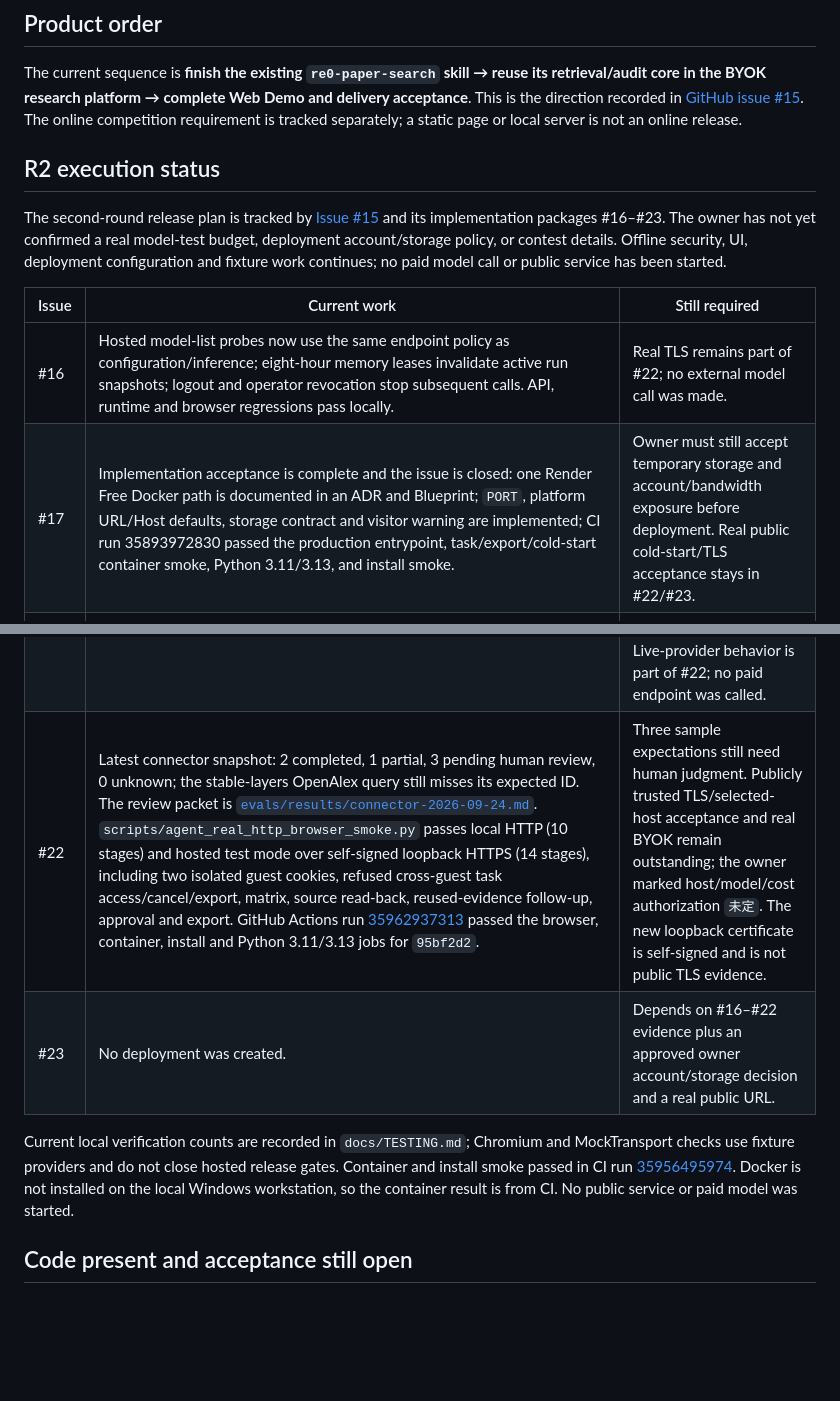
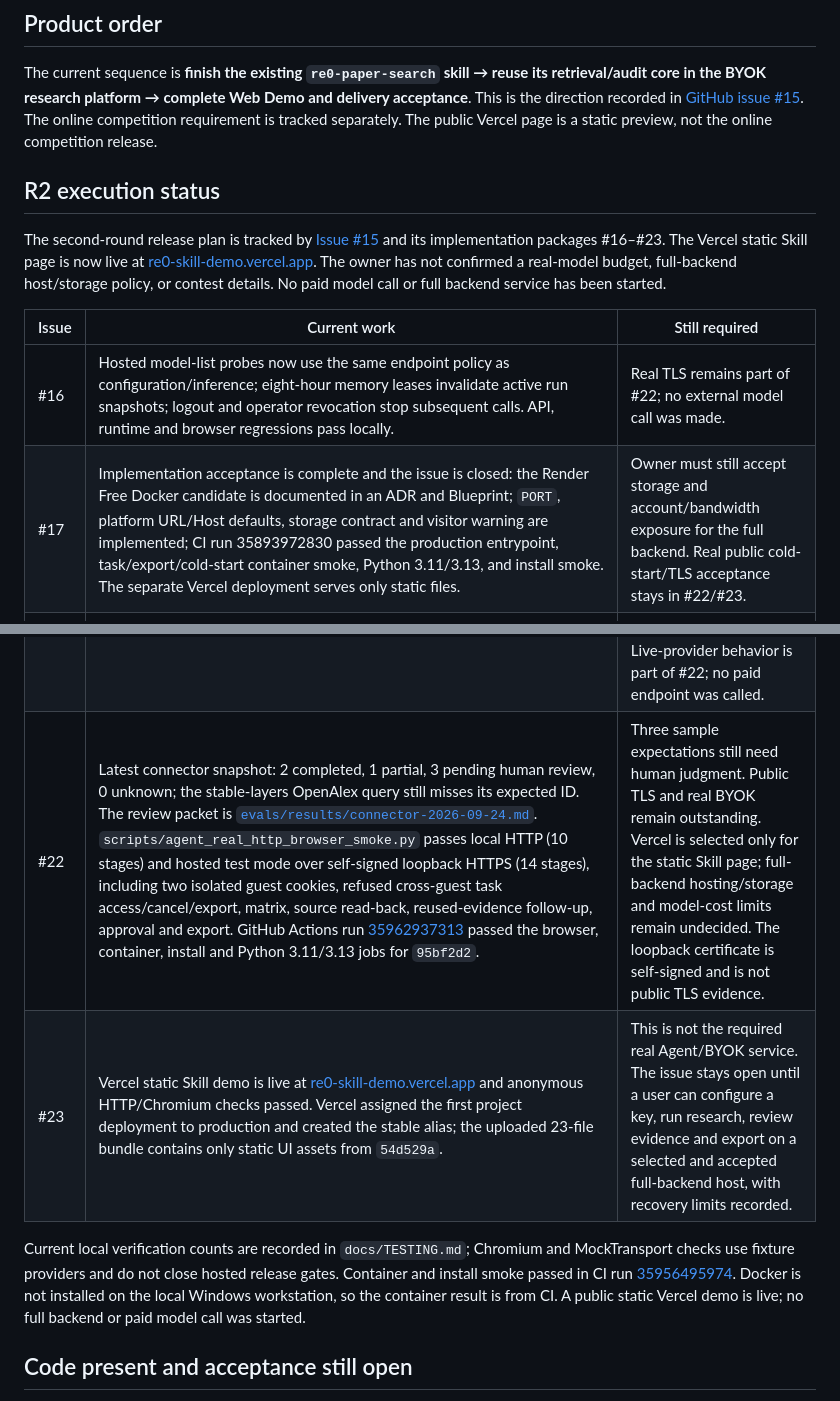
Before and after one commit to sakur7a/Research-From-Zero, a Markdown page: docs/ROADMAP.md, 2 parts joined by grey strips. GitHub-like rendering; blank space fills up the shorter version.

```diff
--- a/docs/ROADMAP.md
+++ b/docs/ROADMAP.md
@@ -5,29 +5,29 @@
 The current sequence is **finish the existing `re0-paper-search` skill → reuse its
 retrieval/audit core in the BYOK research platform → complete Web Demo and delivery
 acceptance**. This is the direction recorded in [GitHub issue #15](https://github.com/sakur7a/Research-From-Zero/issues/15).
-The online competition requirement is tracked separately; a static page or local
-server is not an online release.
+The online competition requirement is tracked separately. The public Vercel page
+is a static preview, not the online competition release.
 
 ## R2 execution status
 
 The second-round release plan is tracked by [Issue #15](https://github.com/sakur7a/Research-From-Zero/issues/15)
-and its implementation packages #16–#23. The owner has not yet confirmed a real
-model-test budget, deployment account/storage policy, or contest details. Offline
-security, UI, deployment configuration and fixture work continues; no paid model
-call or public service has been started.
+and its implementation packages #16–#23. The Vercel static Skill page is now live
+at [re0-skill-demo.vercel.app](https://re0-skill-demo.vercel.app/). The owner has
+not confirmed a real-model budget, full-backend host/storage policy, or contest
+details. No paid model call or full backend service has been started.
 
 | Issue | Current work | Still required |
 |---|---|---|
 | #16 | Hosted model-list probes now use the same endpoint policy as configuration/inference; eight-hour memory leases invalidate active run snapshots; logout and operator revocation stop subsequent calls. API, runtime and browser regressions pass locally. | Real TLS remains part of #22; no external model call was made. |
-| #17 | Implementation acceptance is complete and the issue is closed: one Render Free Docker path is documented in an ADR and Blueprint; `PORT`, platform URL/Host defaults, storage contract and visitor warning are implemented; CI run 35893972830 passed the production entrypoint, task/export/cold-start container smoke, Python 3.11/3.13, and install smoke. | Owner must still accept temporary storage and account/bandwidth exposure before deployment. Real public cold-start/TLS acceptance stays in #22/#23. |
+| #17 | Implementation acceptance is complete and the issue is closed: the Render Free Docker candidate is documented in an ADR and Blueprint; `PORT`, platform URL/Host defaults, storage contract and visitor warning are implemented; CI run 35893972830 passed the production entrypoint, task/export/cold-start container smoke, Python 3.11/3.13, and install smoke. The separate Vercel deployment serves only static files. | Owner must still accept storage and account/bandwidth exposure for the full backend. Real public cold-start/TLS acceptance stays in #22/#23. |
 | #18 | Hosted opt-in guest sessions, independent owner/data/key namespaces, two-hour expiry, bounded guest count, logout/delete cleanup, guest landing page and a one-button “test connection and save” BYOK flow are implemented and covered by fixtures/Chromium. | One non-implementer usability record is still required by the issue. No participant was contacted. |
 | #19 | Implemented locally: Agent reports may link current-run paper and resource-audit evidence; the results view derives a matrix plus JSON/Markdown/CSV and selected preview/confirmation from one run. Fixture API and Chromium flows cover shared baselines, an adapter, unrelated same-name repo, failed inspection, isolation and idempotent save. | One real-model run and human review of relationship accuracy are still required; not done without the authorization recorded in #1. |
 | #20 | Implemented locally: one task-wide upstream HTTP counter/deadline/cancel boundary now reaches model and tool requests; stops between scholarly sources preserve completed-source evidence. The composer exposes focused/expanded initial scope, exact serialized request chars/bytes and per-provider usage; repeated tool inputs are called out while provider cache/explicit refresh remain usable. Repeated search/resource/full-text model descriptions retain necessary scope and safety rules while detailed operating guidance stays in Skill references. One owner-scoped progress endpoint feeds incremental event/evidence pages; polling is single-request, hidden-tab slowed, and respects 401/429/offline backoff. The long-context regression covers both the historical 3-paper A/B fixture and 5 queries × 3 OpenAlex pages; the wide case retains all 45 candidate records and validates the full serialized request stays below 150,000 chars/bytes after schema-aware compaction. The separate three-run A/B fixture kept 7/7/24 model/tool/upstream calls, 29 evidence and 3 links; serialized bodies fell 24.9% (453,427→340,473 bytes), while median harness time rose 1.10s→1.62s, so no latency gain was demonstrated. | Real-model quality, public-host behavior and provider billing remain in #22; all checks here use fixtures. |
 | #21 | Implemented locally: site emergency stop is deployer-controlled; destination breakers persist by normalized Base URL without keys; 429 cooldowns and model-list/connection-test attempt ledgers are per owner; probes are capped at 6 list requests/minute and 3 connection tests/5 minutes, one concurrent per owner and four across the service. Failed/successful calls only update their destination, and probes do not occupy the research slot. | Fixture coverage demonstrates Provider 1 outage isolation, Provider 2 success without clearing Provider 1, per-owner Retry-After cooldown, one half-open probe, ledger persistence and refusal before HTTP. Live-provider behavior is part of #22; no paid endpoint was called. |
-| #22 | Latest connector snapshot: 2 completed, 1 partial, 3 pending human review, 0 unknown; the stable-layers OpenAlex query still misses its expected ID. The review packet is [`evals/results/connector-2026-09-24.md`](../evals/results/connector-2026-09-24.md). `scripts/agent_real_http_browser_smoke.py` passes local HTTP (10 stages) and hosted test mode over self-signed loopback HTTPS (14 stages), including two isolated guest cookies, refused cross-guest task access/cancel/export, matrix, source read-back, reused-evidence follow-up, approval and export. GitHub Actions run [35962937313](https://github.com/sakur7a/Research-From-Zero/actions/runs/35962937313) passed the browser, container, install and Python 3.11/3.13 jobs for `95bf2d2`. | Three sample expectations still need human judgment. Publicly trusted TLS/selected-host acceptance and real BYOK remain outstanding; the owner marked host/model/cost authorization `未定`. The new loopback certificate is self-signed and is not public TLS evidence. |
-| #23 | No deployment was created. | Depends on #16–#22 evidence plus an approved owner account/storage decision and a real public URL. |
+| #22 | Latest connector snapshot: 2 completed, 1 partial, 3 pending human review, 0 unknown; the stable-layers OpenAlex query still misses its expected ID. The review packet is [`evals/results/connector-2026-09-24.md`](../evals/results/connector-2026-09-24.md). `scripts/agent_real_http_browser_smoke.py` passes local HTTP (10 stages) and hosted test mode over self-signed loopback HTTPS (14 stages), including two isolated guest cookies, refused cross-guest task access/cancel/export, matrix, source read-back, reused-evidence follow-up, approval and export. GitHub Actions run [35962937313](https://github.com/sakur7a/Research-From-Zero/actions/runs/35962937313) passed the browser, container, install and Python 3.11/3.13 jobs for `95bf2d2`. | Three sample expectations still need human judgment. Public TLS and real BYOK remain outstanding. Vercel is selected only for the static Skill page; full-backend hosting/storage and model-cost limits remain undecided. The loopback certificate is self-signed and is not public TLS evidence. |
+| #23 | Vercel static Skill demo is live at [re0-skill-demo.vercel.app](https://re0-skill-demo.vercel.app/) and anonymous HTTP/Chromium checks passed. Vercel assigned the first project deployment to production and created the stable alias; the uploaded 23-file bundle contains only static UI assets from `54d529a`. | This is not the required real Agent/BYOK service. The issue stays open until a user can configure a key, run research, review evidence and export on a selected and accepted full-backend host, with recovery limits recorded. |
 
-Current local verification counts are recorded in `docs/TESTING.md`; Chromium and MockTransport checks use fixture providers and do not close hosted release gates. Container and install smoke passed in CI run [35956495974](https://github.com/sakur7a/Research-From-Zero/actions/runs/35956495974). Docker is not installed on the local Windows workstation, so the container result is from CI. No public service or paid model was started.
+Current local verification counts are recorded in `docs/TESTING.md`; Chromium and MockTransport checks use fixture providers and do not close hosted release gates. Container and install smoke passed in CI run [35956495974](https://github.com/sakur7a/Research-From-Zero/actions/runs/35956495974). Docker is not installed on the local Windows workstation, so the container result is from CI. A public static Vercel demo is live; no full backend or paid model call was started.
 
 ## Code present and acceptance still open
 
```
Also changed, not shown: docs/DEPLOYMENT_ADR.md (+23 -15 lines), docs/TESTING.md (+8 -1 lines).
